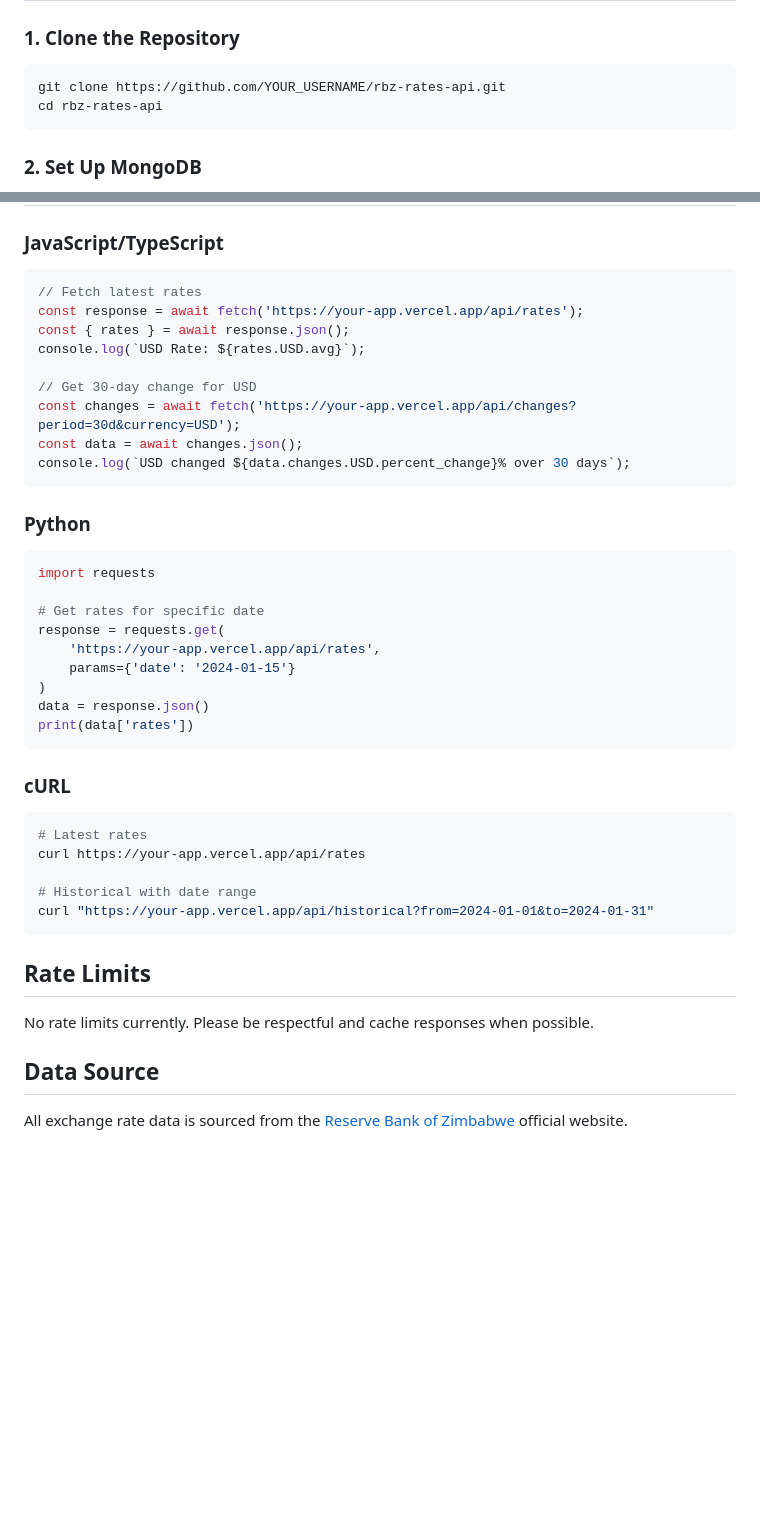
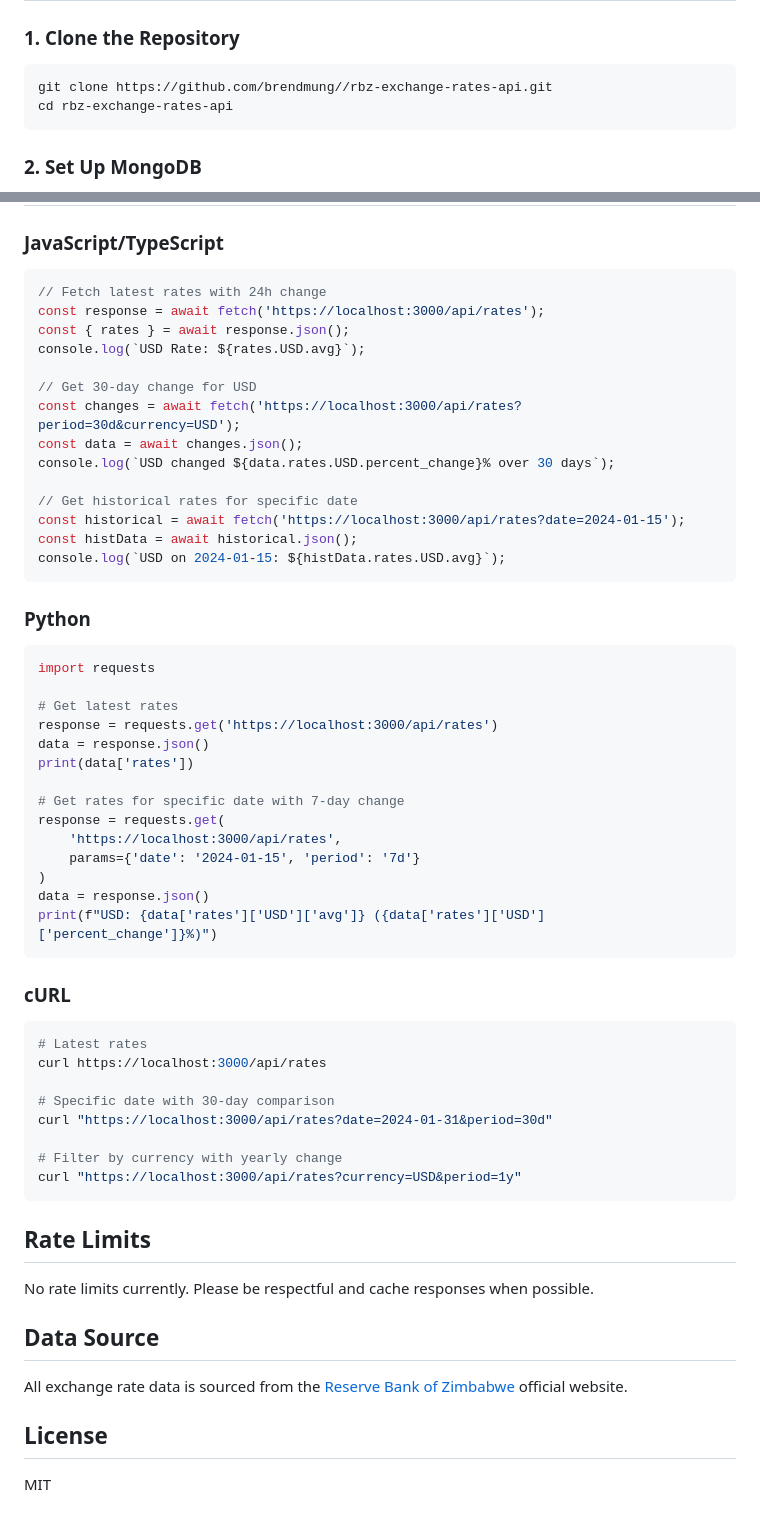
Before and after one commit to brendmung/usd-zwg-exchange-rate-api, a Markdown page: README.md, 2 parts joined by grey strips. GitHub-like rendering; blank space fills up the shorter version.

````diff
--- a/README.md
+++ b/README.md
@@ -105,8 +74,8 @@ GET /api/currencies
 ### 1. Clone the Repository
 
 ```bash
-git clone https://github.com/YOUR_USERNAME/rbz-rates-api.git
-cd rbz-rates-api
+git clone https://github.com/brendmung//rbz-exchange-rates-api.git
+cd rbz-exchange-rates-api
 ```
 
 ### 2. Set Up MongoDB
@@ -182,15 +137,20 @@ rbz-rates-api/
 ### JavaScript/TypeScript
 
 ```javascript
-// Fetch latest rates
-const response = await fetch('https://your-app.vercel.app/api/rates');
+// Fetch latest rates with 24h change
+const response = await fetch('https://localhost:3000/api/rates');
 const { rates } = await response.json();
 console.log(`USD Rate: ${rates.USD.avg}`);
 
 // Get 30-day change for USD
-const changes = await fetch('https://your-app.vercel.app/api/changes?period=30d&currency=USD');
+const changes = await fetch('https://localhost:3000/api/rates?period=30d&currency=USD');
 const data = await changes.json();
-console.log(`USD changed ${data.changes.USD.percent_change}% over 30 days`);
+console.log(`USD changed ${data.rates.USD.percent_change}% over 30 days`);
+
+// Get historical rates for specific date
+const historical = await fetch('https://localhost:3000/api/rates?date=2024-01-15');
+const histData = await historical.json();
+console.log(`USD on 2024-01-15: ${histData.rates.USD.avg}`);
 ```
 
 ### Python
@@ -198,23 +158,31 @@ console.log(`USD changed ${data.changes.USD.percent_change}% over 30 days`);
 ```python
 import requests
 
-# Get rates for specific date
+# Get latest rates
+response = requests.get('https://localhost:3000/api/rates')
+data = response.json()
+print(data['rates'])
+
+# Get rates for specific date with 7-day change
 response = requests.get(
-    'https://your-app.vercel.app/api/rates',
-    params={'date': '2024-01-15'}
+    'https://localhost:3000/api/rates',
+    params={'date': '2024-01-15', 'period': '7d'}
 )
 data = response.json()
-print(data['rates'])
+print(f"USD: {data['rates']['USD']['avg']} ({data['rates']['USD']['percent_change']}%)")
 ```
 
 ### cURL
 
 ```bash
 # Latest rates
-curl https://your-app.vercel.app/api/rates
+curl https://localhost:3000/api/rates
 
-# Historical with date range
-curl "https://your-app.vercel.app/api/historical?from=2024-01-01&to=2024-01-31"
+# Specific date with 30-day comparison
+curl "https://localhost:3000/api/rates?date=2024-01-31&period=30d"
+
+# Filter by currency with yearly change
+curl "https://localhost:3000/api/rates?currency=USD&period=1y"
 ```
 
 ## Rate Limits
@@ -224,3 +192,7 @@ No rate limits currently. Please be respectful and cache responses when possible
 ## Data Source
 
 All exchange rate data is sourced from the [Reserve Bank of Zimbabwe](https://www.rbz.co.zw) official website.
+
+## License
+
+MIT
````
Also changed, not shown: other parts of README.md (+33 -78 lines).
